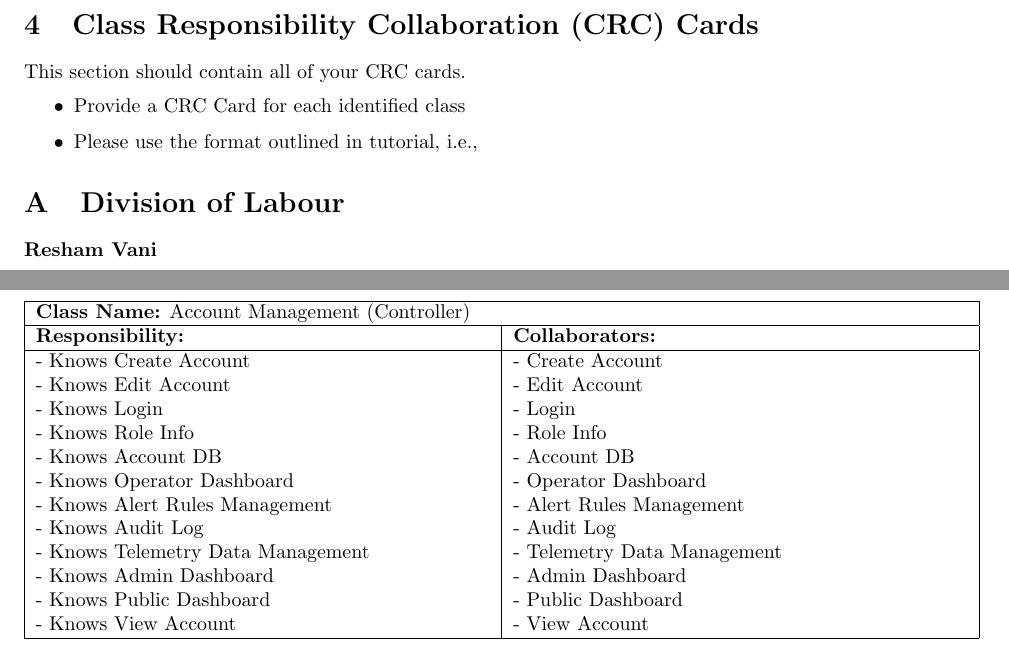
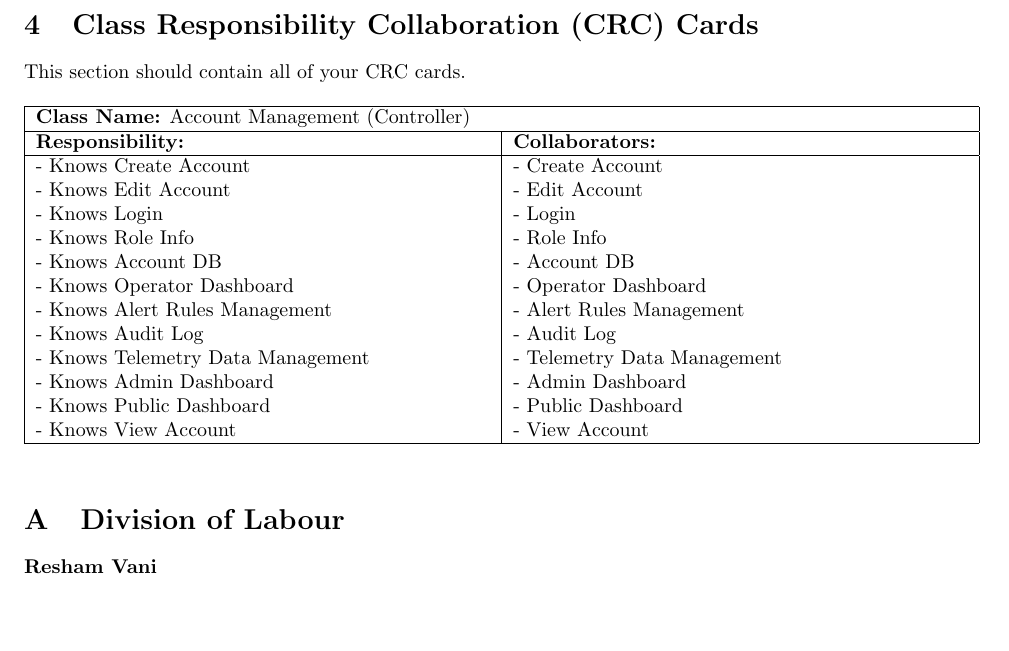
Before and after one commit to rv810/3A04-T02-Team3, a LaTeX document (deliverable 2/SE3A04_D2_Template.tex, which reads deliverable 2/SE3A04_D2_CRC.tex): two parts of pages 2 and 4 of 9 before the commit and part of page 3 of 9 after it, the two joined at a grey line, cut so that both start at the same text, the shorter picture padded with empty space. Compiled offline with pdfLaTeX.

Commit message:
fixed error

```diff
--- a/deliverable 2/SE3A04_D2_CRC.tex
+++ b/deliverable 2/SE3A04_D2_CRC.tex
@@ -4,9 +4,6 @@
 % Begin Section
 This section should contain all of your CRC cards.
 
-\begin{itemize}
-	\item Provide a CRC Card for each identified class
-	\item Please use the format outlined in tutorial, i.e.,
 	\begin{table}[ht]
 		\centering
 		\begin{tabular}{|p{8cm}|p{8cm}|}
```
Also changed, not shown: deliverable 2/SE3A04_D2_Analysis.tex (+1 -1 lines), deliverable 2/SE3A04_D2_CRC.tex (3 more changed lines).
